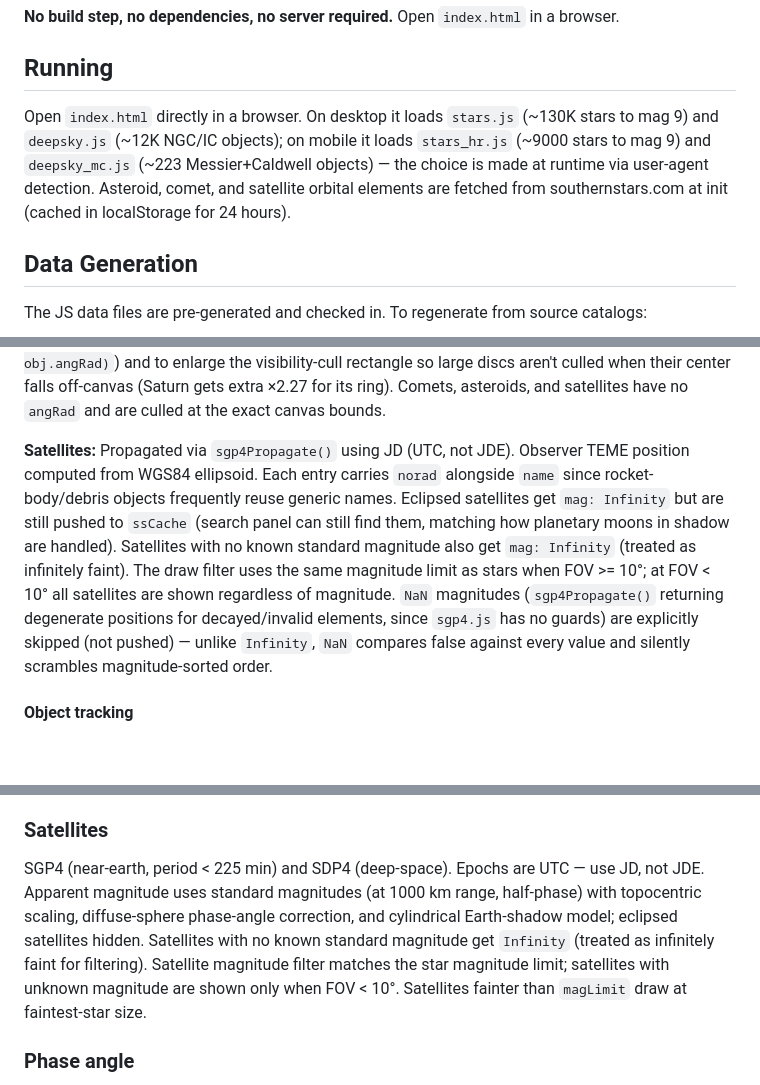
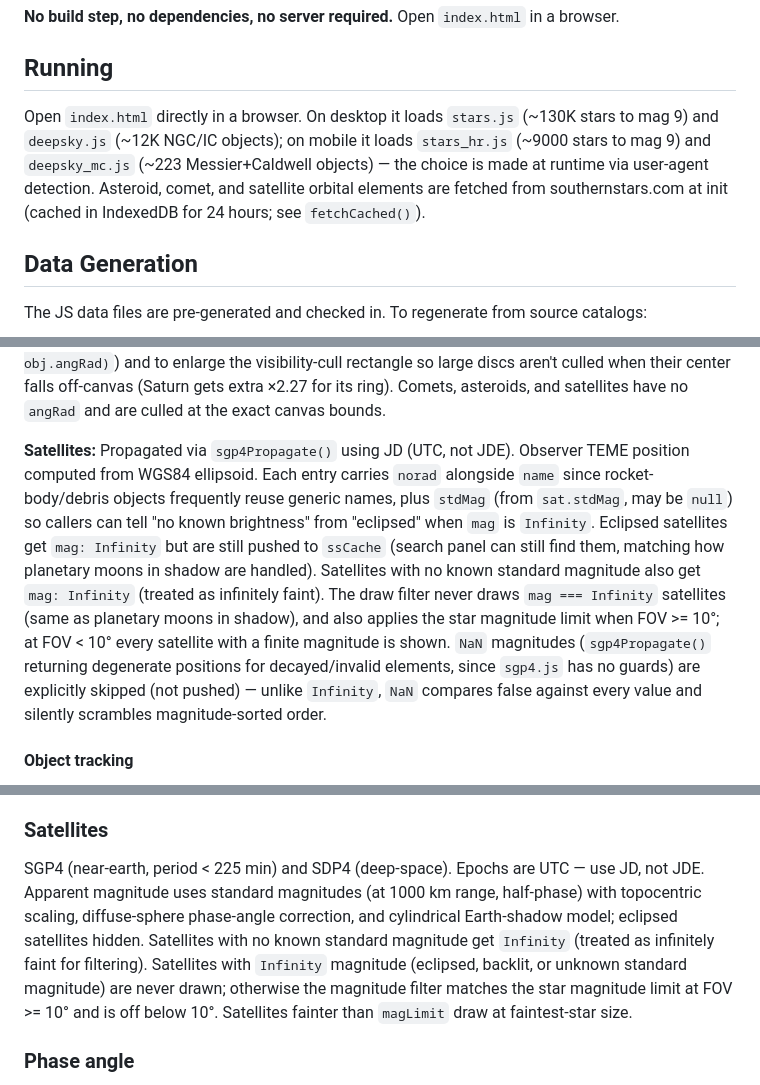
Before and after one commit to timmyd7777/SkyMap, a Markdown page: CLAUDE.md, 3 parts joined by grey strips. GitHub-like rendering; blank space fills up the shorter version.

Commit message:
Update CLAUDE.md for satellite draw filter, stdMag, IndexedDB cache
Co-Authored-By: Claude Opus 5.5 <noreply@anthropic.com>

```diff
--- a/CLAUDE.md
+++ b/CLAUDE.md
@@ -10,7 +10,7 @@ SkyMap is a browser-based interactive sky map that renders stars, constellations
 
 ## Running
 
-Open `index.html` directly in a browser. On desktop it loads `stars.js` (~130K stars to mag 9) and `deepsky.js` (~12K NGC/IC objects); on mobile it loads `stars_hr.js` (~9000 stars to mag 9) and `deepsky_mc.js` (~223 Messier+Caldwell objects) — the choice is made at runtime via user-agent detection. Asteroid, comet, and satellite orbital elements are fetched from southernstars.com at init (cached in localStorage for 24 hours).
+Open `index.html` directly in a browser. On desktop it loads `stars.js` (~130K stars to mag 9) and `deepsky.js` (~12K NGC/IC objects); on mobile it loads `stars_hr.js` (~9000 stars to mag 9) and `deepsky_mc.js` (~223 Messier+Caldwell objects) — the choice is made at runtime via user-agent detection. Asteroid, comet, and satellite orbital elements are fetched from southernstars.com at init (cached in IndexedDB for 24 hours; see `fetchCached()`).
 
 ## Data Generation
 
@@ -272,7 +272,7 @@ Positions cached as J2000 equatorial unit vectors, recomputed when JD or observe
 
 **Angular sizes:** Objects with a physical disc (Sun, planets/Pluto, Moon, planetary moons) cache `angRad` (angular radius in radians), computed once in `updateSSCache()` from the same catalog constants (`SUN_DIAM1AU`/`PLANET_DIAM1AU`/`MOON_DIAM_FACTOR`/`MOON_DATA[name].radius`) used elsewhere. `drawSolarSystem()` reuses `angRad` both to size the on-screen disc (`radToPx(sx, sy, obj.angRad)`) and to enlarge the visibility-cull rectangle so large discs aren't culled when their center falls off-canvas (Saturn gets extra ×2.27 for its ring). Comets, asteroids, and satellites have no `angRad` and are culled at the exact canvas bounds.
 
-**Satellites:** Propagated via `sgp4Propagate()` using JD (UTC, not JDE). Observer TEME position computed from WGS84 ellipsoid. Each entry carries `norad` alongside `name` since rocket-body/debris objects frequently reuse generic names. Eclipsed satellites get `mag: Infinity` but are still pushed to `ssCache` (search panel can still find them, matching how planetary moons in shadow are handled). Satellites with no known standard magnitude also get `mag: Infinity` (treated as infinitely faint). The draw filter uses the same magnitude limit as stars when FOV >= 10°; at FOV < 10° all satellites are shown regardless of magnitude. `NaN` magnitudes (`sgp4Propagate()` returning degenerate positions for decayed/invalid elements, since `sgp4.js` has no guards) are explicitly skipped (not pushed) — unlike `Infinity`, `NaN` compares false against every value and silently scrambles magnitude-sorted order.
+**Satellites:** Propagated via `sgp4Propagate()` using JD (UTC, not JDE). Observer TEME position computed from WGS84 ellipsoid. Each entry carries `norad` alongside `name` since rocket-body/debris objects frequently reuse generic names, plus `stdMag` (from `sat.stdMag`, may be `null`) so callers can tell "no known brightness" from "eclipsed" when `mag` is `Infinity`. Eclipsed satellites get `mag: Infinity` but are still pushed to `ssCache` (search panel can still find them, matching how planetary moons in shadow are handled). Satellites with no known standard magnitude also get `mag: Infinity` (treated as infinitely faint). The draw filter never draws `mag === Infinity` satellites (same as planetary moons in shadow), and also applies the star magnitude limit when FOV >= 10°; at FOV < 10° every satellite with a finite magnitude is shown. `NaN` magnitudes (`sgp4Propagate()` returning degenerate positions for decayed/invalid elements, since `sgp4.js` has no guards) are explicitly skipped (not pushed) — unlike `Infinity`, `NaN` compares false against every value and silently scrambles magnitude-sorted order.
 
 #### Object tracking
 
@@ -496,7 +496,7 @@ One-iteration for planets, Pluto, asteroids, comets. VSOP87 planets use a cheap
 
 ### Satellites
 
-SGP4 (near-earth, period < 225 min) and SDP4 (deep-space). Epochs are UTC — use JD, not JDE. Apparent magnitude uses standard magnitudes (at 1000 km range, half-phase) with topocentric scaling, diffuse-sphere phase-angle correction, and cylindrical Earth-shadow model; eclipsed satellites hidden. Satellites with no known standard magnitude get `Infinity` (treated as infinitely faint for filtering). Satellite magnitude filter matches the star magnitude limit; satellites with unknown magnitude are shown only when FOV < 10°. Satellites fainter than `magLimit` draw at faintest-star size.
+SGP4 (near-earth, period < 225 min) and SDP4 (deep-space). Epochs are UTC — use JD, not JDE. Apparent magnitude uses standard magnitudes (at 1000 km range, half-phase) with topocentric scaling, diffuse-sphere phase-angle correction, and cylindrical Earth-shadow model; eclipsed satellites hidden. Satellites with no known standard magnitude get `Infinity` (treated as infinitely faint for filtering). Satellites with `Infinity` magnitude (eclipsed, backlit, or unknown standard magnitude) are never drawn; otherwise the magnitude filter matches the star magnitude limit at FOV >= 10° and is off below 10°. Satellites fainter than `magLimit` draw at faintest-star size.
 
 ### Phase angle
 
```
